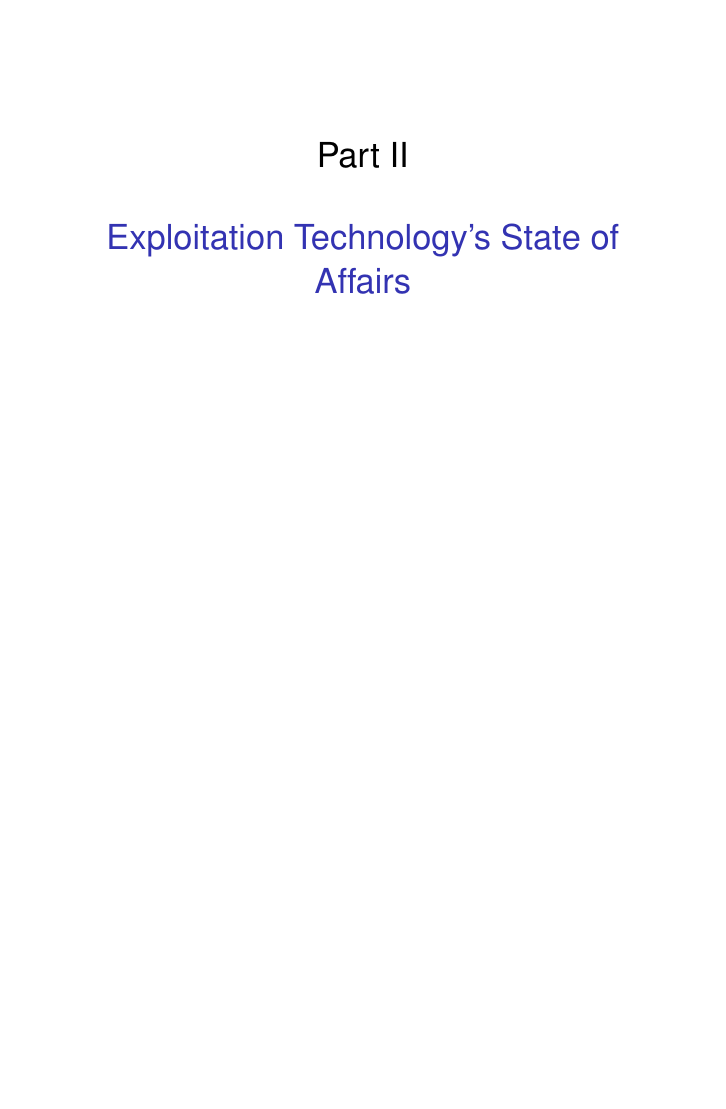
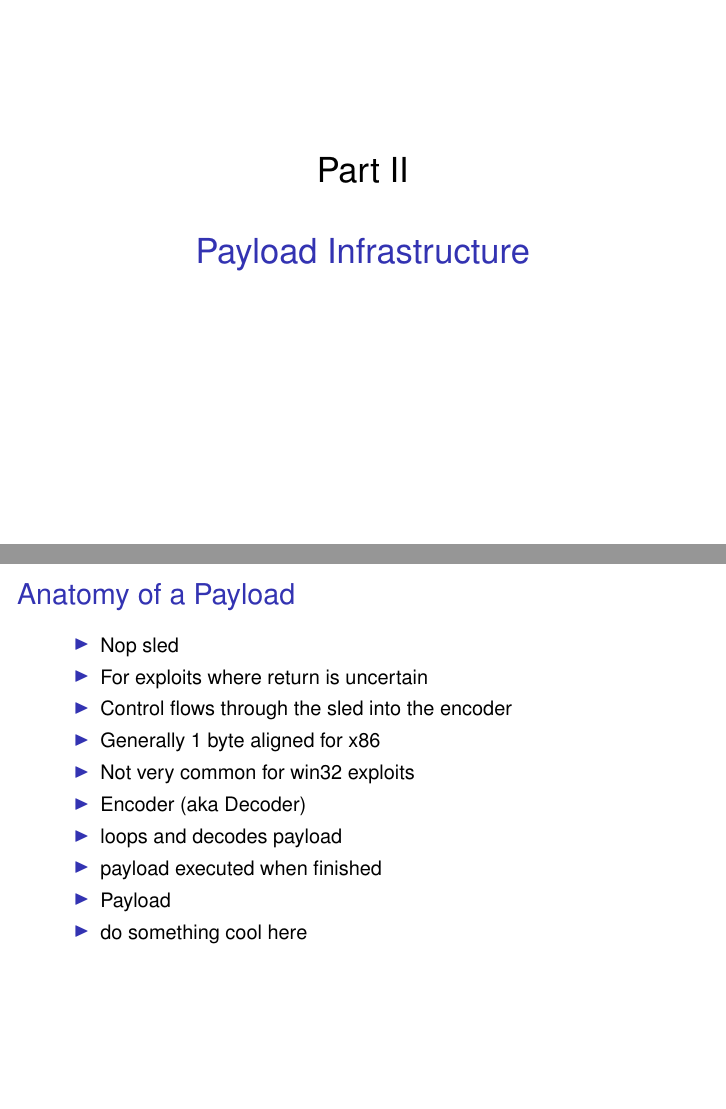
Before and after one commit to radar-webhook-testing/metasploit-framework-commits, LaTeX slides (dev/bh/bh05.tex): page 10 of 121 before the commit and pages 10 and 11 of 122 after it, the two joined at a grey line, the shorter picture padded with empty space. Compiled offline with pdfLaTeX.

Commit message:
I suck
git-svn-id: file:///home/svn/incoming/trunk@2634 4d416f70-5f16-0410-b530-b9f4589650da

```diff
--- a/dev/bh/bh05.tex
+++ b/dev/bh/bh05.tex
@@ -127,7 +127,26 @@
     \end{sitemize}
 \end{frame}
 
-\pdfpart{Exploitation Technology's State of Affairs}
+\pdfpart{Payload Infrastructure}
+
+\section{Introduction}
+
+\begin{frame}[t]
+  \frametitle{Anatomy of a Payload}
+  \begin{sitemize}
+    \item Nop sled
+      \item For exploits where return is uncertain
+      \item Control flows through the sled into the encoder
+      \item Generally 1 byte aligned for x86
+      \item Not very common for win32 exploits
+    \item Encoder (aka Decoder)
+      \item loops and decodes payload
+      \item payload executed when finished
+    \item Payload
+      \item do something cool here
+  \end{sitemize}
+\end{frame}
+
 
 \section{Pre-exploitation}
 \begin{frame}[t]
```
